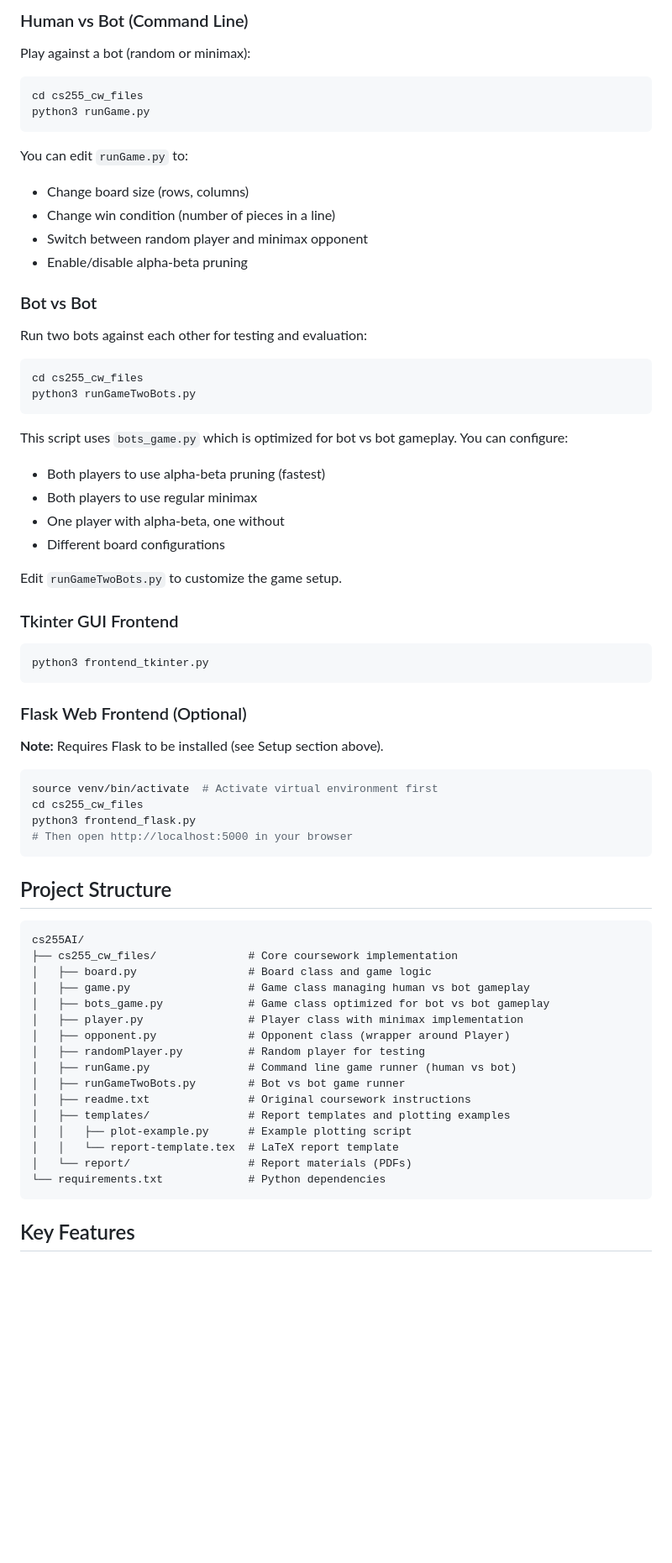
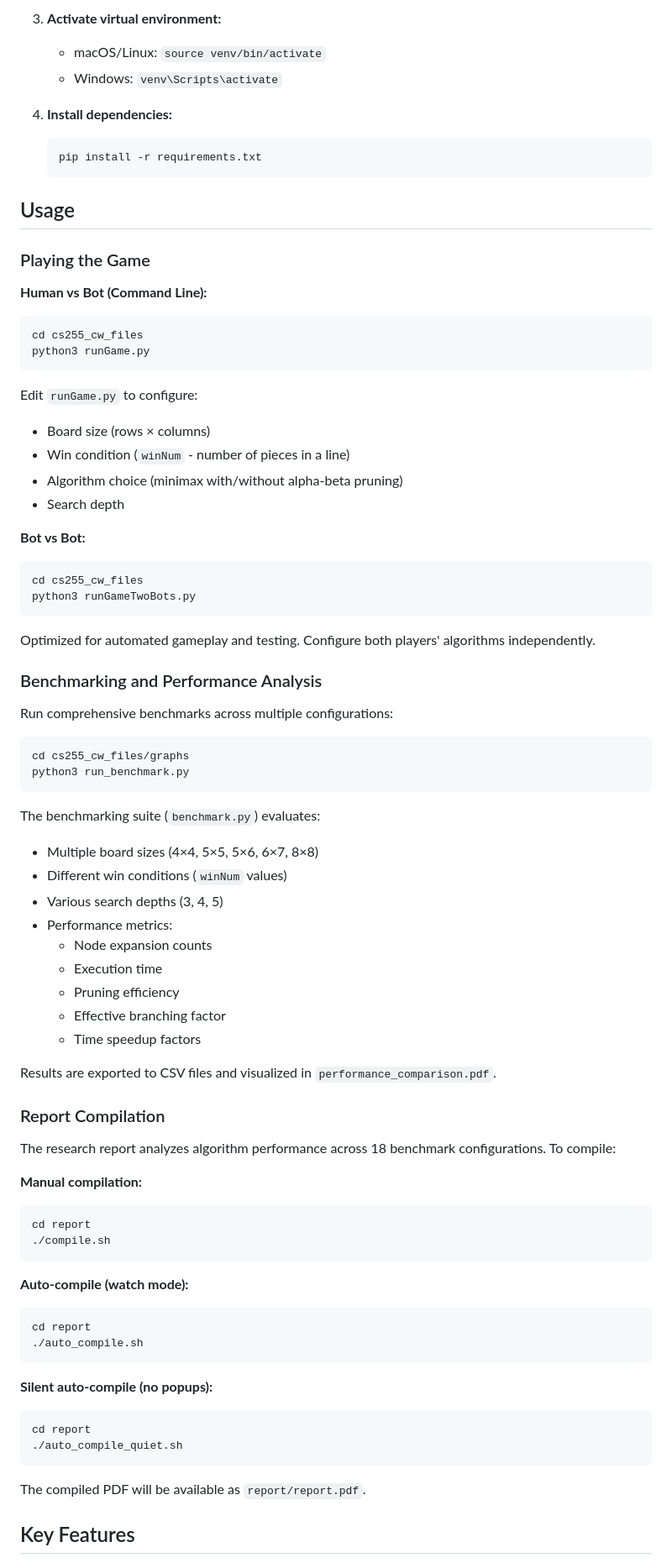
Before and after one commit to chefmatteo/cs255AI, a Markdown page: README.md, the part around one of its changes. Shown at 84% size. GitHub-like rendering; blank space fills up the shorter version.

Commit message:
Rewrite README with comprehensive project documentation

````diff
--- a/README.md
+++ b/README.md
@@ -42,66 +73,82 @@ deactivate
 
-### Human vs Bot (Command Line)
-Play against a bot (random or minimax):
+3. **Activate virtual environment:**
+   - macOS/Linux: `source venv/bin/activate`
+   - Windows: `venv\Scripts\activate`
+
+4. **Install dependencies:**
+   ```bash
+   pip install -r requirements.txt
+   ```
+
+## Usage
+
+### Playing the Game
+
+**Human vs Bot (Command Line):**
 ```bash
 cd cs255_cw_files
 python3 runGame.py
 ```
 
-You can edit `runGame.py` to:
-- Change board size (rows, columns)
-- Change win condition (number of pieces in a line)
-- Switch between random player and minimax opponent
-- Enable/disable alpha-beta pruning
+Edit `runGame.py` to configure:
+- Board size (rows × columns)
+- Win condition (`winNum` - number of pieces in a line)
+- Algorithm choice (minimax with/without alpha-beta pruning)
+- Search depth
 
-### Bot vs Bot
-Run two bots against each other for testing and evaluation:
+**Bot vs Bot:**
 ```bash
 cd cs255_cw_files
 python3 runGameTwoBots.py
 ```
 
-This script uses `bots_game.py` which is optimized for bot vs bot gameplay. You can configure:
-- Both players to use alpha-beta pruning (fastest)
-- Both players to use regular minimax
-- One player with alpha-beta, one without
-- Different board configurations
+Optimized for automated gameplay and testing. Configure both players' algorithms independently.
 
-Edit `runGameTwoBots.py` to customize the game setup.
+### Benchmarking and Performance Analysis
 
-### Tkinter GUI Frontend
+Run comprehensive benchmarks across multiple configurations:
+
 ```bash
-python3 frontend_tkinter.py
+cd cs255_cw_files/graphs
+python3 run_benchmark.py
 ```
 
-### Flask Web Frontend (Optional)
-**Note:** Requires Flask to be installed (see Setup section above).
+The benchmarking suite (`benchmark.py`) evaluates:
+- Multiple board sizes (4×4, 5×5, 5×6, 6×7, 8×8)
+- Different win conditions (`winNum` values)
+- Various search depths (3, 4, 5)
+- Performance metrics:
+  - Node expansion counts
+  - Execution time
+  - Pruning efficiency
+  - Effective branching factor
+  - Time speedup factors
+
+Results are exported to CSV files and visualized in `performance_comparison.pdf`.
+
+### Report Compilation
+
+The research report analyzes algorithm performance across 18 benchmark configurations. To compile:
+
+**Manual compilation:**
 ```bash
-source venv/bin/activate  # Activate virtual environment first
-cd cs255_cw_files
-python3 frontend_flask.py
-# Then open http://localhost:5000 in your browser
+cd report
+./compile.sh
 ```
 
-## Project Structure
+**Auto-compile (watch mode):**
+```bash
+cd report
+./auto_compile.sh
+```
 
+**Silent auto-compile (no popups):**
+```bash
+cd report
+./auto_compile_quiet.sh
 ```
-cs255AI/
-├── cs255_cw_files/              # Core coursework implementation
-│   ├── board.py                 # Board class and game logic
-│   ├── game.py                  # Game class managing human vs bot gameplay
-│   ├── bots_game.py             # Game class optimized for bot vs bot gameplay
-│   ├── player.py                # Player class with minimax implementation
-│   ├── opponent.py              # Opponent class (wrapper around Player)
-│   ├── randomPlayer.py          # Random player for testing
-│   ├── runGame.py               # Command line game runner (human vs bot)
-│   ├── runGameTwoBots.py        # Bot vs bot game runner
-│   ├── readme.txt               # Original coursework instructions
-│   ├── templates/               # Report templates and plotting examples
-│   │   ├── plot-example.py      # Example plotting script
-│   │   └── report-template.tex  # LaTeX report template
-│   └── report/                  # Report materials (PDFs)
-└── requirements.txt             # Python dependencies
-```
+
+The compiled PDF will be available as `report/report.pdf`.
 
 ## Key Features
 
````
Also changed, not shown: other parts of README.md (+125 -40 lines).
